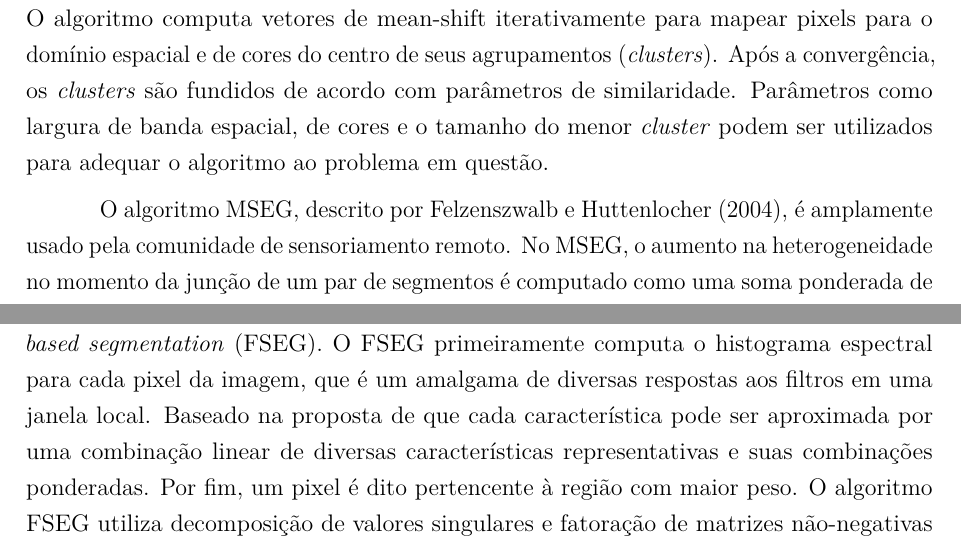
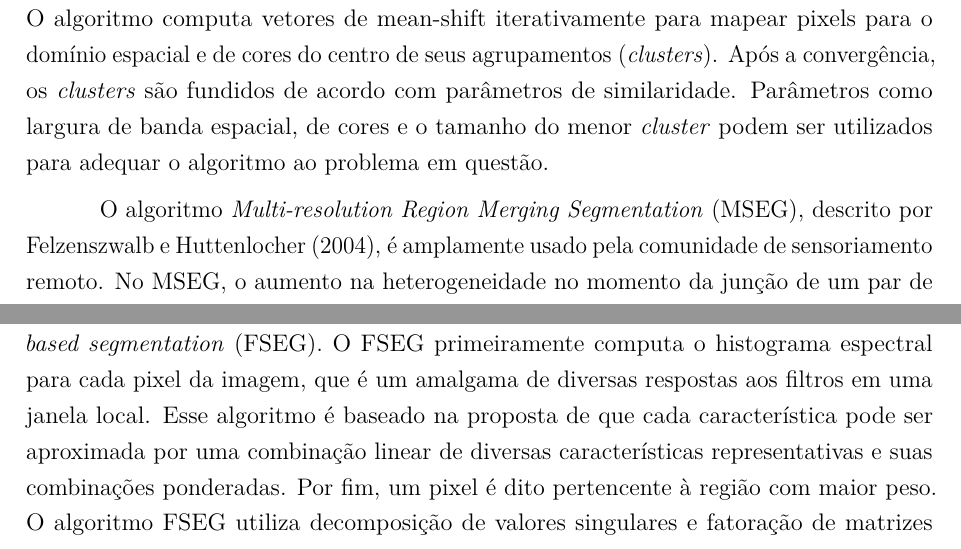
Before and after one commit to luizcavalcanti/dissertacao, a LaTeX thesis (final/dissertacao.tex, which reads final/trabalhos_relacionados.tex): two parts of page 42 of 89, joined at a grey line, cut so that both start at the same text. Compiled offline with pdfLaTeX.

Commit message:
[trabalhos] pequenos ajustes
Signed-off-by: Luiz Carlos Cavalcanti <cavalcanti.luiz@gmail.com>

```diff
--- a/final/trabalhos_relacionados.tex
+++ b/final/trabalhos_relacionados.tex
@@ -21,11 +21,11 @@ O trabalho de \citeonline{deng:2001} trata de um algoritmo chamado JSEG, que obt
 
 A abordagem utilizando mean-shift desenvolvida por \citeonline{comaniciu:2002} oferece uma ferramenta interessante para resolver o problema de segmentação de imagens. O algoritmo computa vetores de mean-shift iterativamente para mapear pixels para o domínio espacial e de cores do centro de seus agrupamentos (\textit{clusters}). Após a convergência, os \textit{clusters} são fundidos de acordo com parâmetros de similaridade. Parâmetros como largura de banda espacial, de cores e o tamanho do menor \textit{cluster} podem ser utilizados para adequar o algoritmo ao problema em questão.
 
-O algoritmo MSEG, descrito por \citeonline{felzenszwalb:2004}, é amplamente usado pela comunidade de sensoriamento remoto. No MSEG, o aumento na heterogeneidade no momento da junção de um par de segmentos é computado como uma soma ponderada de medidas de coloração e morfologia. O procedimento de junção é realizado iterativamente, e  junta os pares de segmento que resultam no menor aumento de heterogeneidade possível, até que a soma exceda um limiar, que pode ser parametrizado pelo utilizador. Sob a óptica de grafos, os pixels são tratados como nodos e os pesos de suas arestas representam a diferença entre características entre os pixels. Um segmento corresponde a um componente conectado nesse grafo. Um parâmetro é utilizado para definir a escala observada na segmentação, o que influi no tamanho e no número dos segmentos resultantes.
+O algoritmo \textit{Multi-resolution Region Merging Segmentation} (MSEG), descrito por \citeonline{felzenszwalb:2004}, é amplamente usado pela comunidade de sensoriamento remoto. No MSEG, o aumento na heterogeneidade no momento da junção de um par de segmentos é computado como uma soma ponderada de medidas de coloração e morfologia. O procedimento de junção é realizado iterativamente, e  junta os pares de segmento que resultam no menor aumento de heterogeneidade possível, até que a soma exceda um limiar, que pode ser parametrizado pelo utilizador. Sob a óptica de grafos, os pixels são tratados como nodos e os pesos de suas arestas representam a diferença entre características entre os pixels. Um segmento corresponde a um componente conectado nesse grafo. Um parâmetro é utilizado para definir a escala observada na segmentação, o que influi no tamanho e no número dos segmentos resultantes.
 
 O algoritmo de \textit{Statistical Region Merging} (SRM) publicado por \citeonline{nock:2004} utiliza um procedimento simples de junção acompanhado por uma operação de ordenação para segmentar imagens com eficiência. Duas regiões são unidas se os valores médios dos pixels das duas regiões estão mais próximos que um limiar previamente definido. A coesão da segmentação pode ser controlada por um parâmetro definido pelo usuário.
 
-O trabalho de \citeonline{yuan:2013} apresenta um algoritmo chamado \textit{Factorisation-based segmentation} (FSEG). O FSEG primeiramente computa o histograma espectral para cada pixel da imagem, que é um amalgama de diversas respostas aos filtros em uma janela local. Baseado na proposta de que cada característica pode ser aproximada por uma combinação linear de diversas características representativas e suas combinações ponderadas. Por fim, um pixel é dito pertencente à região com maior peso. O algoritmo FSEG utiliza decomposição de valores singulares e fatoração de matrizes não-negativas para aumentar a eficiência computacional da segmentação, o que é atrativo quando o tempo de processamento é um fator importante.
+O trabalho de \citeonline{yuan:2013} apresenta um algoritmo chamado \textit{Factorisation-based segmentation} (FSEG). O FSEG primeiramente computa o histograma espectral para cada pixel da imagem, que é um amalgama de diversas respostas aos filtros em uma janela local. Esse algoritmo é baseado na proposta de que cada característica pode ser aproximada por uma combinação linear de diversas características representativas e suas combinações ponderadas. Por fim, um pixel é dito pertencente à região com maior peso. O algoritmo FSEG utiliza decomposição de valores singulares e fatoração de matrizes não-negativas para aumentar a eficiência computacional da segmentação, o que é atrativo quando o tempo de processamento é um fator importante.
 
 O algoritmo gPb-owt-ucm introduzido por \citeonline{arbelaez:2011} realiza segmentação em várias etapas. Primeiramente a técnica combina informações de intensidade, textura e coloração para computar vetores que servirão como  detectores de contorno. Posteriormente, uma técnica de \textit{watershed} é aplicada à saída do detector de contornos para produzir uma segmentação hierárquica da imagem. Uma vantagem importante desta técnica é a possibilidade de ajustar a escala de segmentação, portanto o usuário pode escolher uma escala que mais se adequa ao tipo de imagem do problema, evitando segmentação excessiva da imagem.
 
```
Also changed, not shown: final/trabalhos_relacionados.tex (2 more changed lines).
